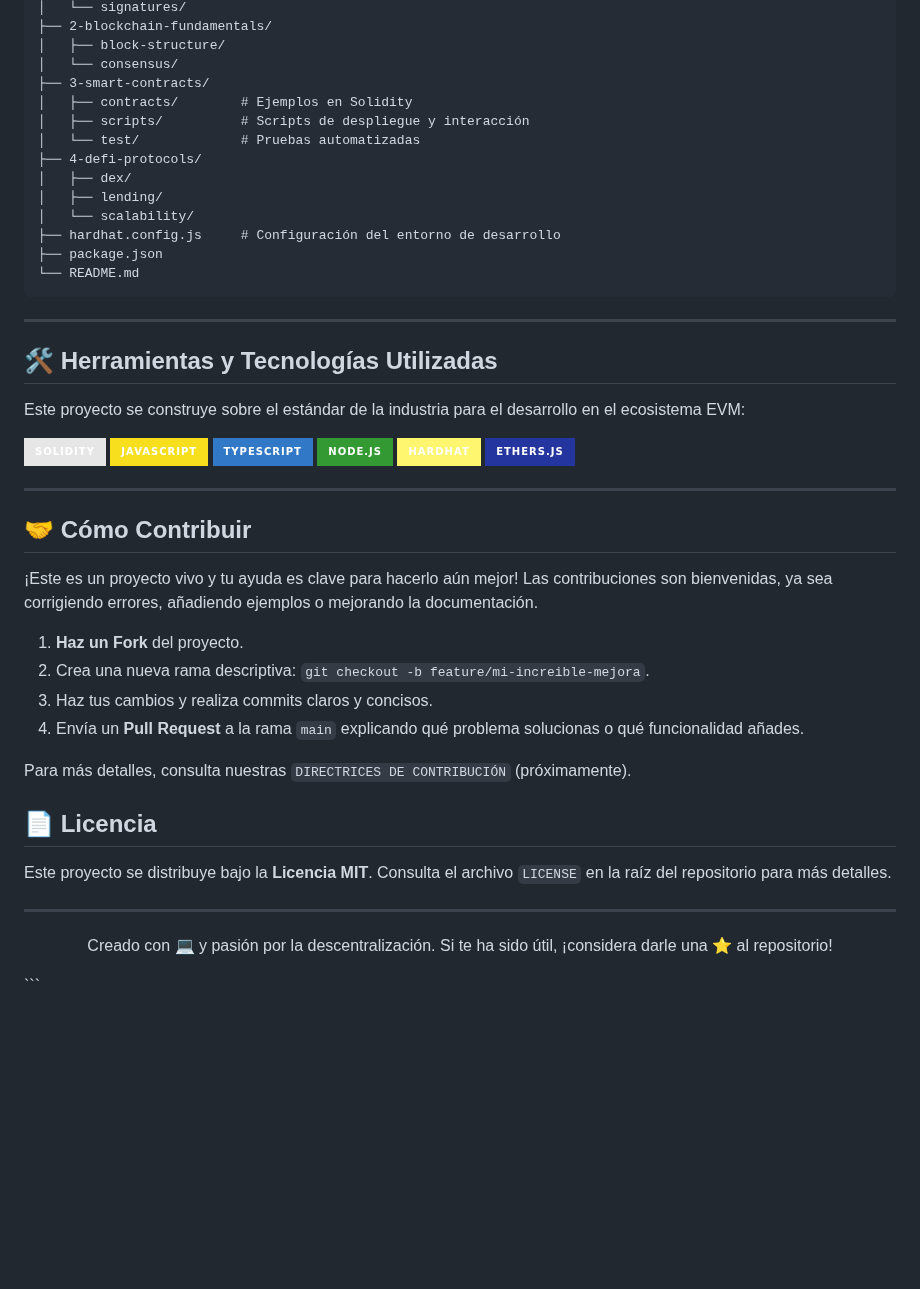
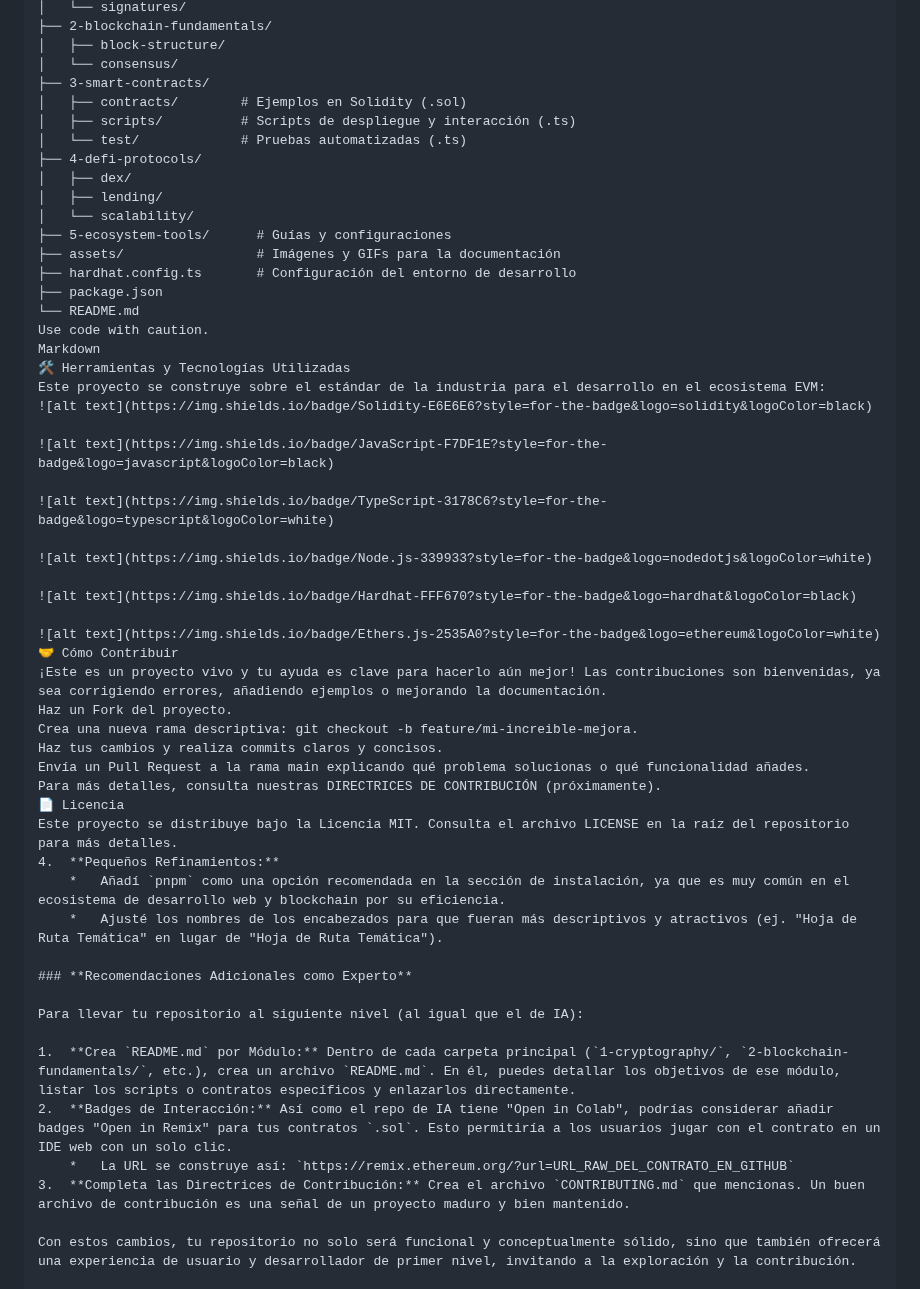
Before and after one commit to sgevatschnaider/CriptografiayBlockchain, a Markdown page: README.md, the part around one of its changes. GitHub-like rendering; badges without logos; blank space fills up the shorter version.

````diff
--- a/README.md
+++ b/README.md
@@ -77,52 +95,53 @@ Para facilitar la navegación, el proyecto se estructura de la siguiente manera:
 │   ├── block-structure/
 │   └── consensus/
 ├── 3-smart-contracts/
-│   ├── contracts/        # Ejemplos en Solidity
-│   ├── scripts/          # Scripts de despliegue y interacción
-│   └── test/             # Pruebas automatizadas
+│   ├── contracts/        # Ejemplos en Solidity (.sol)
+│   ├── scripts/          # Scripts de despliegue y interacción (.ts)
+│   └── test/             # Pruebas automatizadas (.ts)
 ├── 4-defi-protocols/
 │   ├── dex/
 │   ├── lending/
 │   └── scalability/
-├── hardhat.config.js     # Configuración del entorno de desarrollo
+├── 5-ecosystem-tools/      # Guías y configuraciones
+├── assets/                 # Imágenes y GIFs para la documentación
+├── hardhat.config.ts       # Configuración del entorno de desarrollo
 ├── package.json
 └── README.md
-```
+Use code with caution.
+Markdown
+🛠️ Herramientas y Tecnologías Utilizadas
+Este proyecto se construye sobre el estándar de la industria para el desarrollo en el ecosistema EVM:
+![alt text](https://img.shields.io/badge/Solidity-E6E6E6?style=for-the-badge&logo=solidity&logoColor=black)
 
----
+![alt text](https://img.shields.io/badge/JavaScript-F7DF1E?style=for-the-badge&logo=javascript&logoColor=black)
 
-## 🛠️ Herramientas y Tecnologías Utilizadas
+![alt text](https://img.shields.io/badge/TypeScript-3178C6?style=for-the-badge&logo=typescript&logoColor=white)
 
-Este proyecto se construye sobre el estándar de la industria para el desarrollo en el ecosistema EVM:
+![alt text](https://img.shields.io/badge/Node.js-339933?style=for-the-badge&logo=nodedotjs&logoColor=white)
 
-![Solidity](https://img.shields.io/badge/Solidity-E6E6E6?style=for-the-badge&logo=solidity&logoColor=black)
-![JavaScript](https://img.shields.io/badge/JavaScript-F7DF1E?style=for-the-badge&logo=javascript&logoColor=black)
-![TypeScript](https://img.shields.io/badge/TypeScript-3178C6?style=for-the-badge&logo=typescript&logoColor=white)
-![Node.js](https://img.shields.io/badge/Node.js-339933?style=for-the-badge&logo=nodedotjs&logoColor=white)
-![Hardhat](https://img.shields.io/badge/Hardhat-FFF670?style=for-the-badge&logo=hardhat&logoColor=black)
-![Ethers.js](https://img.shields.io/badge/Ethers.js-2535A0?style=for-the-badge&logo=ethereum&logoColor=white)
+![alt text](https://img.shields.io/badge/Hardhat-FFF670?style=for-the-badge&logo=hardhat&logoColor=black)
 
+![alt text](https://img.shields.io/badge/Ethers.js-2535A0?style=for-the-badge&logo=ethereum&logoColor=white)
+🤝 Cómo Contribuir
+¡Este es un proyecto vivo y tu ayuda es clave para hacerlo aún mejor! Las contribuciones son bienvenidas, ya sea corrigiendo errores, añadiendo ejemplos o mejorando la documentación.
+Haz un Fork del proyecto.
+Crea una nueva rama descriptiva: git checkout -b feature/mi-increible-mejora.
+Haz tus cambios y realiza commits claros y concisos.
+Envía un Pull Request a la rama main explicando qué problema solucionas o qué funcionalidad añades.
+Para más detalles, consulta nuestras DIRECTRICES DE CONTRIBUCIÓN (próximamente).
+📄 Licencia
+Este proyecto se distribuye bajo la Licencia MIT. Consulta el archivo LICENSE en la raíz del repositorio para más detalles.
+4.  **Pequeños Refinamientos:**
+    *   Añadí `pnpm` como una opción recomendada en la sección de instalación, ya que es muy común en el ecosistema de desarrollo web y blockchain por su eficiencia.
+    *   Ajusté los nombres de los encabezados para que fueran más descriptivos y atractivos (ej. "Hoja de Ruta Temática" en lugar de "Hoja de Ruta Temática").
 
----
+### **Recomendaciones Adicionales como Experto**
 
-## 🤝 Cómo Contribuir
+Para llevar tu repositorio al siguiente nivel (al igual que el de IA):
 
-¡Este es un proyecto vivo y tu ayuda es clave para hacerlo aún mejor! Las contribuciones son bienvenidas, ya sea corrigiendo errores, añadiendo ejemplos o mejorando la documentación.
+1.  **Crea `README.md` por Módulo:** Dentro de cada carpeta principal (`1-cryptography/`, `2-blockchain-fundamentals/`, etc.), crea un archivo `README.md`. En él, puedes detallar los objetivos de ese módulo, listar los scripts o contratos específicos y enlazarlos directamente.
+2.  **Badges de Interacción:** Así como el repo de IA tiene "Open in Colab", podrías considerar añadir badges "Open in Remix" para tus contratos `.sol`. Esto permitiría a los usuarios jugar con el contrato en un IDE web con un solo clic.
+    *   La URL se construye así: `https://remix.ethereum.org/?url=URL_RAW_DEL_CONTRATO_EN_GITHUB`
+3.  **Completa las Directrices de Contribución:** Crea el archivo `CONTRIBUTING.md` que mencionas. Un buen archivo de contribución es una señal de un proyecto maduro y bien mantenido.
 
-1.  **Haz un Fork** del proyecto.
-2.  Crea una nueva rama descriptiva: `git checkout -b feature/mi-increible-mejora`.
-3.  Haz tus cambios y realiza commits claros y concisos.
-4.  Envía un **Pull Request** a la rama `main` explicando qué problema solucionas o qué funcionalidad añades.
-
-Para más detalles, consulta nuestras `DIRECTRICES DE CONTRIBUCIÓN` (próximamente).
-
-## 📄 Licencia
-
-Este proyecto se distribuye bajo la **Licencia MIT**. Consulta el archivo `LICENSE` en la raíz del repositorio para más detalles.
-
----
-
-<p align="center">
-  Creado con 💻 y pasión por la descentralización. Si te ha sido útil, ¡considera darle una ⭐️ al repositorio!
-</p>
-```
+Con estos cambios, tu repositorio no solo será funcional y conceptualmente sólido, sino que también ofrecerá una experiencia de usuario y desarrollador de primer nivel, invitando a la exploración y la contribución.
````
Also changed, not shown: other parts of README.md (+29 -11 lines).
